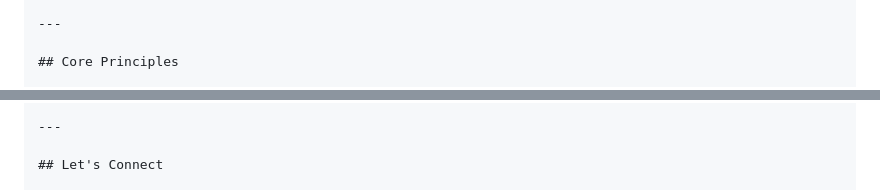
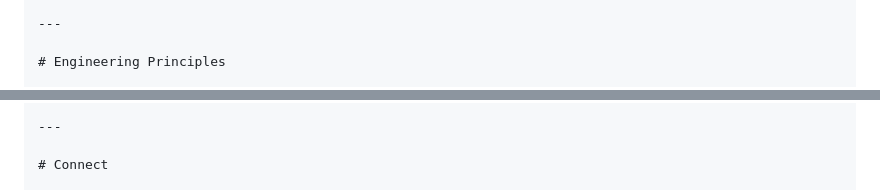
Before and after one commit to BlockNotes-4515/dhruvdhayal.me, a Markdown page: README.md, 2 parts joined by grey strips. Drawn GitHub-style.

```diff
--- a/README.md
+++ b/README.md
@@ -57,5 +123,5 @@ I am a Software Engineer passionate about designing scalable software, intellige
 
 ---
 
-## Core Principles
+# Engineering Principles
 
@@ -86,5 +167,5 @@ I am a Software Engineer passionate about designing scalable software, intellige
 
 ---
 
-## Let's Connect
+# Connect
 
```
Also changed, not shown: other parts of README.md (+163 -73 lines).
